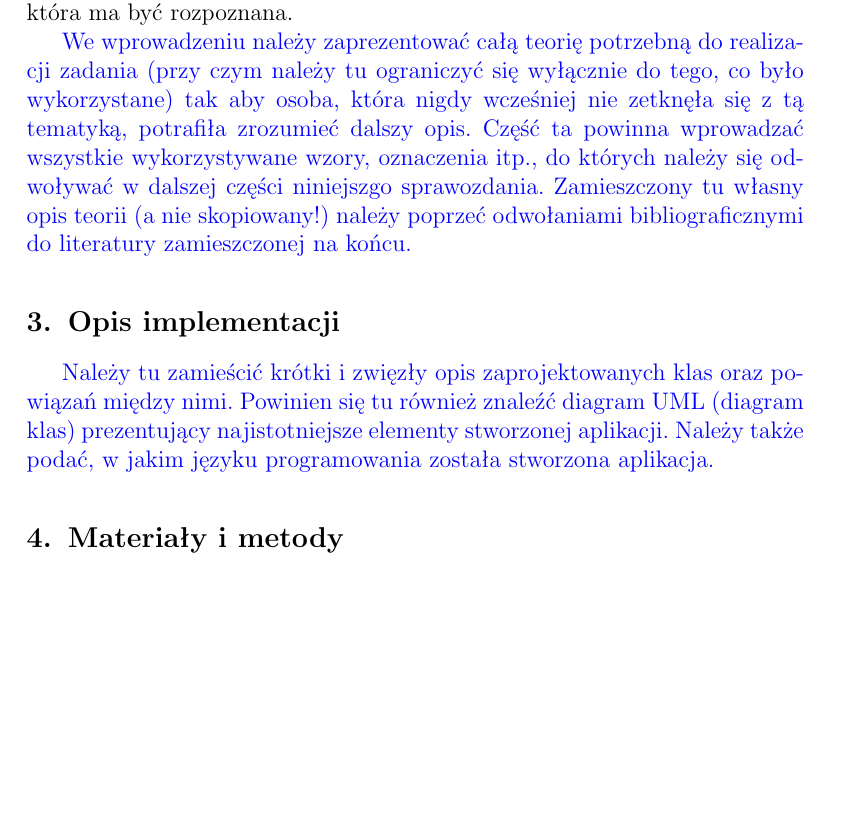
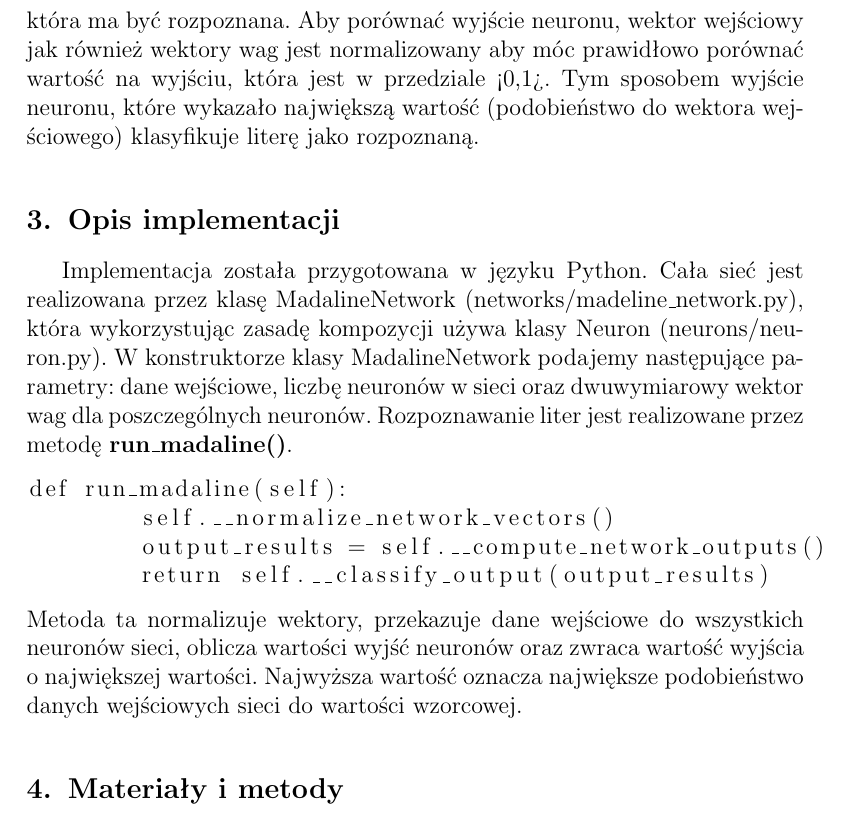
Before and after one commit to szymonlyszkowski/Soft-Computing, a LaTeX document (tasks/task_0_sprawozdanie.tex): part of page 2 of 3, cut at the place of the change, the shorter picture padded with empty space. Compiled offline with pdfLaTeX.

Commit message:
Report commit 2.

```diff
--- a/tasks/task_0_sprawozdanie.tex
+++ b/tasks/task_0_sprawozdanie.tex
@@ -3,6 +3,7 @@
 \documentclass{classrep}
 \usepackage[utf8x]{inputenc}
 \usepackage{color}
+\usepackage{listings}
 
 \studycycle{Informatyka, studia niestacjonarne, mgr II st.}
 \coursesemester{I}
@@ -33,24 +34,20 @@ Głównym celem zadania było zapoznanie z zasadą działania sieci neuronowej M
 
 //TUTAJ WZOR NA MNOZENIE WAG I INPUTU ORAZ SCHEMAT NEURONU ORAZ MADALINE. WSPOMNIEC O NORMALIZACJI WEKTORA
 
-W przypdaku sztucznej sieci MADALINE pominięto proces uczenia z racji na znane wartości wag, które umożliwią rozpoznanie danej litery. Wagi te są odzwierciedleniem macierzy binarnej o wymiarach (4x4) dla danej litery, która ma być rozpoznana.
-
-\color{blue}
-We wprowadzeniu należy zaprezentować całą teorię potrzebną do realizacji
-zadania (przy czym należy tu ograniczyć się wyłącznie do tego, co było
-wykorzystane) tak aby osoba, która nigdy wcześniej nie zetknęła się z tą
-tematyką, potrafiła zrozumieć dalszy opis. Część ta powinna wprowadzać
-wszystkie wykorzystywane wzory, oznaczenia itp., do których należy się
-odwoływać w dalszej części niniejszgo sprawozdania. Zamieszczony tu własny
-opis teorii (a nie skopiowany!) należy poprzeć odwołaniami bibliograficznymi
-do literatury zamieszczonej na końcu. }
+W przypdaku sztucznej sieci MADALINE pominięto proces uczenia z racji na znane wartości wag, które umożliwią rozpoznanie danej litery. Wagi te są odzwierciedleniem macierzy binarnej o wymiarach (4x4) dla danej litery, która ma być rozpoznana. Aby porównać wyjście neuronu, wektor wejściowy jak również wektory wag jest normalizowany aby móc prawidłowo porównać wartość na wyjściu, która jest w przedziale <0,1>. Tym sposobem wyjście neuronu, które wykazało największą wartość (podobieństwo do wektora wejściowego) klasyfikuje literę jako rozpoznaną.
+}
 
 \section{Opis implementacji}
-{\color{blue}
-Należy tu zamieścić krótki i zwięzły opis zaprojektowanych klas oraz powiązań
-między nimi. Powinien się tu również znaleźć diagram UML  (diagram klas)
-prezentujący najistotniejsze elementy stworzonej aplikacji. Należy także
-podać, w jakim języku programowania została stworzona aplikacja. }
+{Implementacja została przygotowana w języku Python. Cała sieć jest realizowana przez klasę MadalineNetwork (networks\slash madeline{\_}network.py), która wykorzystując zasadę kompozycji używa klasy Neuron (neurons/neuron.py). W konstruktorze klasy MadalineNetwork podajemy następujące parametry:
+dane wejściowe, liczbę neuronów w sieci oraz dwuwymiarowy wektor wag dla poszczególnych neuronów.
+Rozpoznawanie liter jest realizowane przez metodę \textbf{run{\_}madaline()}.
+\begin{lstlisting}
+def run_madaline(self):
+	self.__normalize_network_vectors()
+	output_results = self.__compute_network_outputs()
+	return self.__classify_output(output_results)
+\end{lstlisting}
+Metoda ta normalizuje wektory, przekazuje dane wejściowe do wszystkich neuronów sieci, oblicza wartości wyjść neuronów oraz zwraca wartość wyjścia o największej wartości. Najwyższa wartość oznacza największe podobieństwo danych wejściowych sieci do wartości wzorcowej.}
 
 \section{Materiały i metody}
 {\color{blue}
```
Also changed, not shown: 1 other file.
